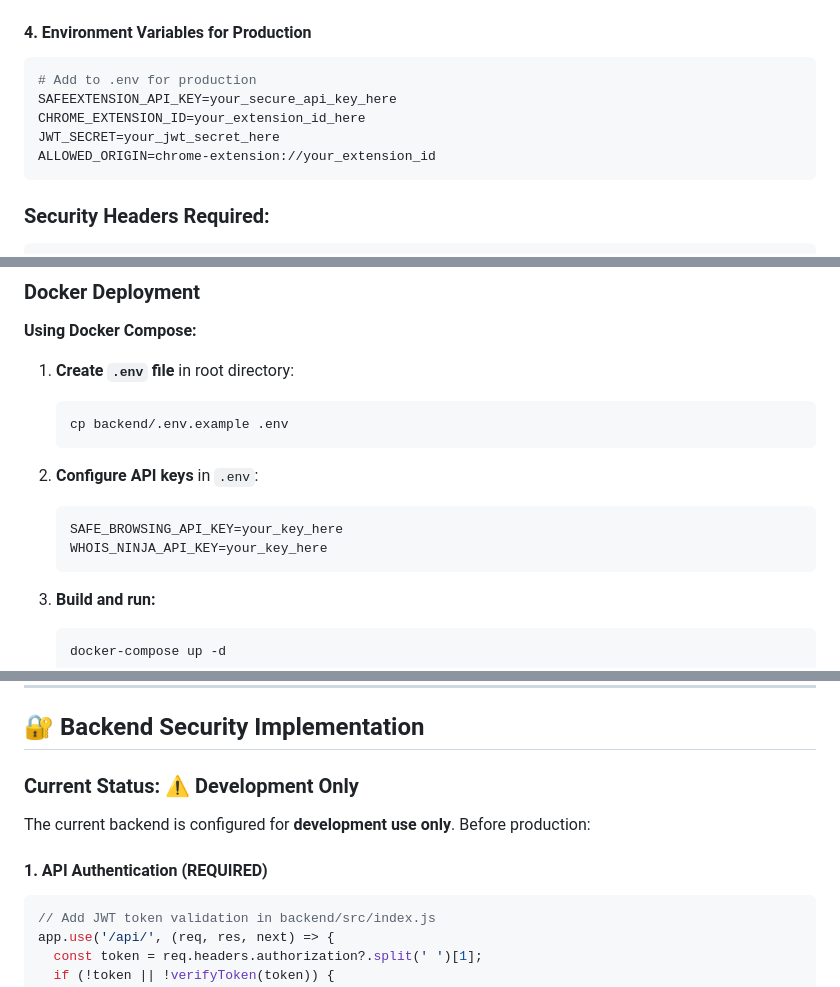
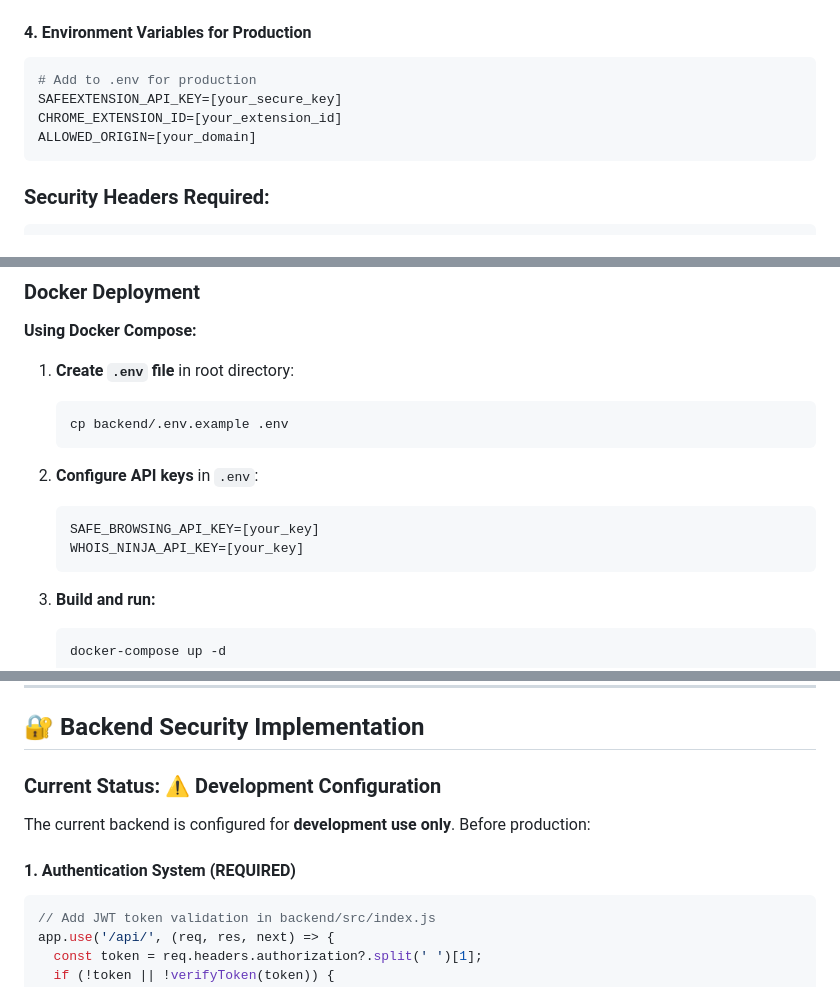
Before and after one commit to fahadhaya72/safeextension, a Markdown page: README.md, 3 parts joined by grey strips. Drawn GitHub-style.

````diff
--- a/README.md
+++ b/README.md
@@ -275,10 +260,9 @@ const token = jwt.sign({ extensionId: EXTENSION_ID }, JWT_SECRET);
 #### 4. **Environment Variables for Production**
 ```env
 # Add to .env for production
-SAFEEXTENSION_API_KEY=your_secure_api_key_here
-CHROME_EXTENSION_ID=your_extension_id_here
-JWT_SECRET=your_jwt_secret_here
-ALLOWED_ORIGIN=chrome-extension://your_extension_id
+SAFEEXTENSION_API_KEY=[your_secure_key]
+CHROME_EXTENSION_ID=[your_extension_id]
+ALLOWED_ORIGIN=[your_domain]
 ```
 
 ### **Security Headers Required:**
@@ -402,8 +386,8 @@ npm start
 
 2. **Configure API keys** in `.env`:
    ```env
-   SAFE_BROWSING_API_KEY=your_key_here
-   WHOIS_NINJA_API_KEY=your_key_here
+   SAFE_BROWSING_API_KEY=[your_key]
+   WHOIS_NINJA_API_KEY=[your_key]
    ```
 
 3. **Build and run:**
@@ -943,11 +914,11 @@ After release:
 
 ## 🔐 Backend Security Implementation
 
-### Current Status: ⚠️ Development Only
+### Current Status: ⚠️ Development Configuration
 
 The current backend is configured for **development use only**. Before production:
 
-#### 1. API Authentication (REQUIRED)
+#### 1. Authentication System (REQUIRED)
 ```javascript
 // Add JWT token validation in backend/src/index.js
 app.use('/api/', (req, res, next) => {
````
Also changed, not shown: other parts of README.md (+34 -62 lines).
